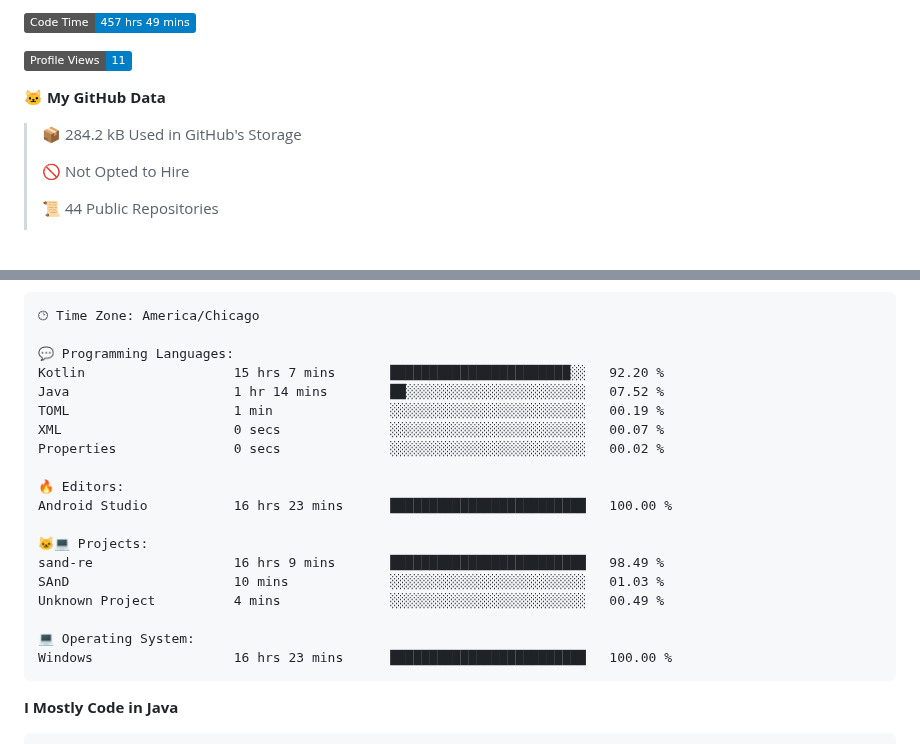
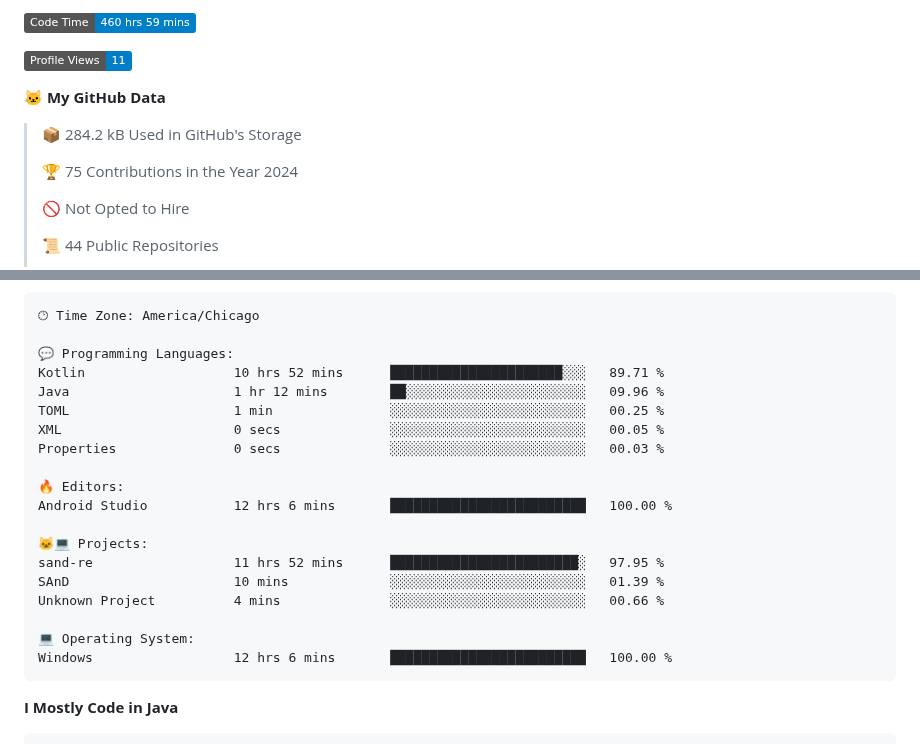
Before and after one commit to phanijsp/phanijsp, a Markdown page: README.md, 2 parts joined by grey strips. Drawn GitHub-style; badges without logos; blank space fills up the shorter version.

Commit message:
Updated with Dev Metrics

````diff
--- a/README.md
+++ b/README.md
@@ -1,11 +1,13 @@
 <!--START_SECTION:waka-->
-![Code Time](http://img.shields.io/badge/Code%20Time-457%20hrs%2049%20mins-blue)
+![Code Time](http://img.shields.io/badge/Code%20Time-460%20hrs%2059%20mins-blue)
 
 ![Profile Views](http://img.shields.io/badge/Profile%20Views-11-blue)
 
 **🐱 My GitHub Data**
 
 > 📦 284.2 kB Used in GitHub's Storage
+ >
+> 🏆 75 Contributions in the Year 2024
  >
 > 🚫 Not Opted to Hire
  >
@@ -40,22 +42,22 @@ Sunday                   336 commits         ███░░░░░░░░
 🕑︎ Time Zone: America/Chicago
 
 💬 Programming Languages:
-Kotlin                   15 hrs 7 mins       ███████████████████████░░   92.20 %
-Java                     1 hr 14 mins        ██░░░░░░░░░░░░░░░░░░░░░░░   07.52 %
-TOML                     1 min               ░░░░░░░░░░░░░░░░░░░░░░░░░   00.19 %
-XML                      0 secs              ░░░░░░░░░░░░░░░░░░░░░░░░░   00.07 %
-Properties               0 secs              ░░░░░░░░░░░░░░░░░░░░░░░░░   00.02 %
+Kotlin                   10 hrs 52 mins      ██████████████████████░░░   89.71 %
+Java                     1 hr 12 mins        ██░░░░░░░░░░░░░░░░░░░░░░░   09.96 %
+TOML                     1 min               ░░░░░░░░░░░░░░░░░░░░░░░░░   00.25 %
+XML                      0 secs              ░░░░░░░░░░░░░░░░░░░░░░░░░   00.05 %
+Properties               0 secs              ░░░░░░░░░░░░░░░░░░░░░░░░░   00.03 %
 
 🔥 Editors:
-Android Studio           16 hrs 23 mins      █████████████████████████   100.00 %
+Android Studio           12 hrs 6 mins       █████████████████████████   100.00 %
 
 🐱‍💻 Projects:
-sand-re                  16 hrs 9 mins       █████████████████████████   98.49 %
-SAnD                     10 mins             ░░░░░░░░░░░░░░░░░░░░░░░░░   01.03 %
-Unknown Project          4 mins              ░░░░░░░░░░░░░░░░░░░░░░░░░   00.49 %
+sand-re                  11 hrs 52 mins      ████████████████████████░   97.95 %
+SAnD                     10 mins             ░░░░░░░░░░░░░░░░░░░░░░░░░   01.39 %
+Unknown Project          4 mins              ░░░░░░░░░░░░░░░░░░░░░░░░░   00.66 %
 
 💻 Operating System:
-Windows                  16 hrs 23 mins      █████████████████████████   100.00 %
+Windows                  12 hrs 6 mins       █████████████████████████   100.00 %
 ```
 
 **I Mostly Code in Java**
````
Also changed, not shown: other parts of README.md (+1 -1 lines).
